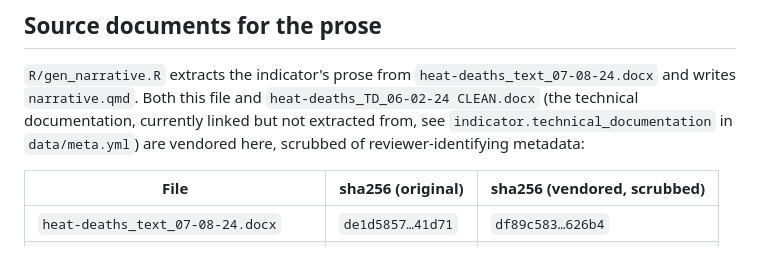
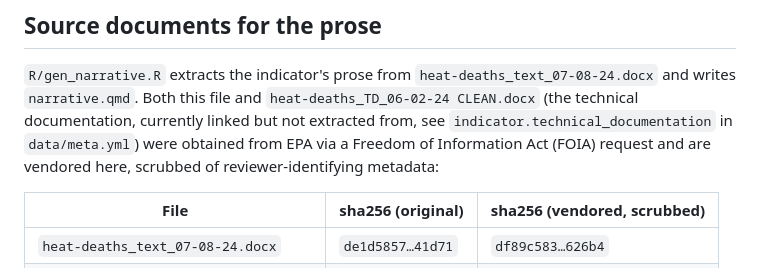
Before and after one commit to climateindicators/heat-related-deaths, a Markdown page: data-raw/PROVENANCE.md, the part around the change. GitHub-like rendering.

```diff
--- a/data-raw/PROVENANCE.md
+++ b/data-raw/PROVENANCE.md
@@ -37,7 +37,9 @@ EPA actually published. They are not used by the site.
 `heat-deaths_text_07-08-24.docx` and writes `narrative.qmd`. Both this file and
 `heat-deaths_TD_06-02-24 CLEAN.docx` (the technical documentation, currently
 linked but not extracted from, see `indicator.technical_documentation` in
-`data/meta.yml`) are vendored here, scrubbed of reviewer-identifying metadata:
+`data/meta.yml`) were obtained from EPA via a Freedom of Information Act
+(FOIA) request and are vendored here, scrubbed of reviewer-identifying
+metadata:
 
 | File | sha256 (original) | sha256 (vendored, scrubbed) |
 |---|---|---|
```
